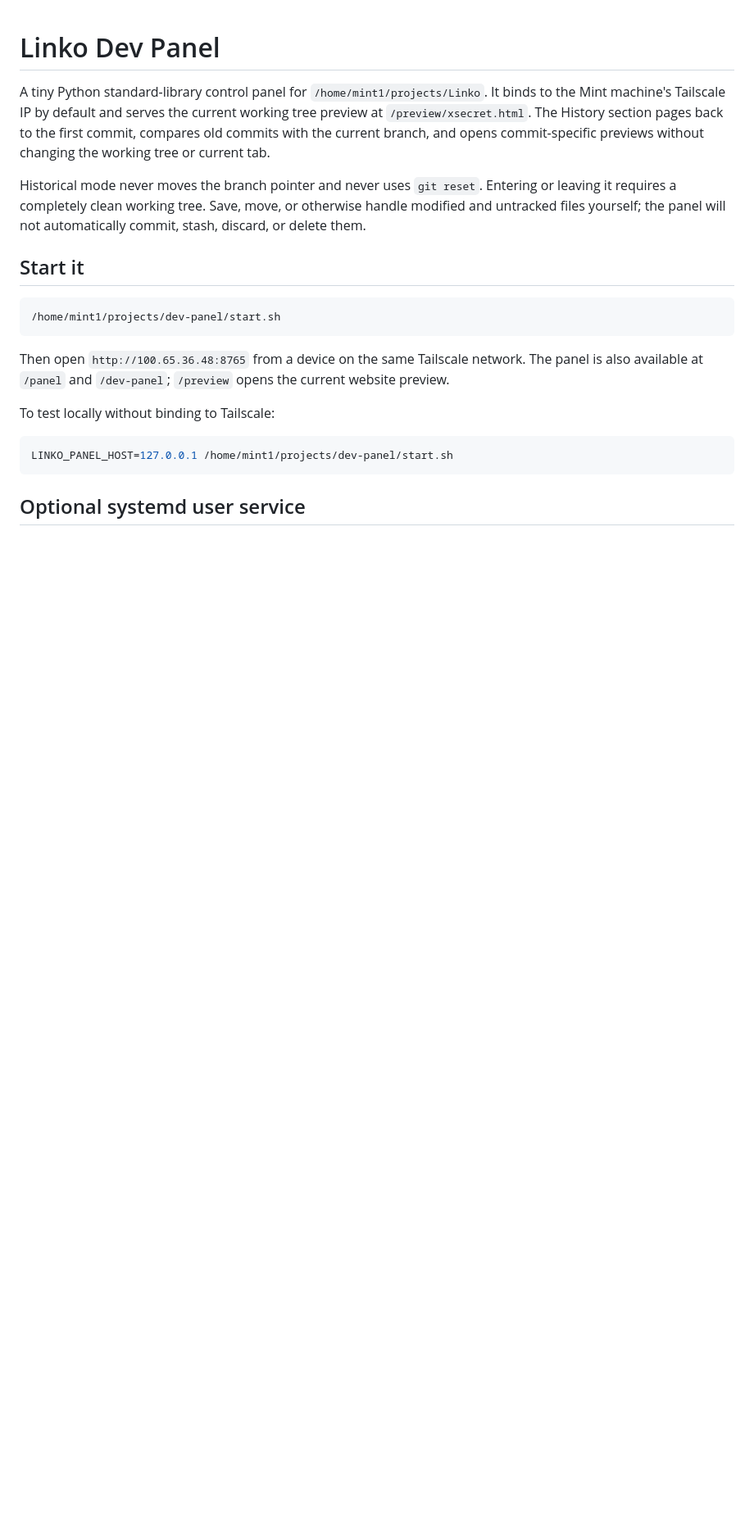
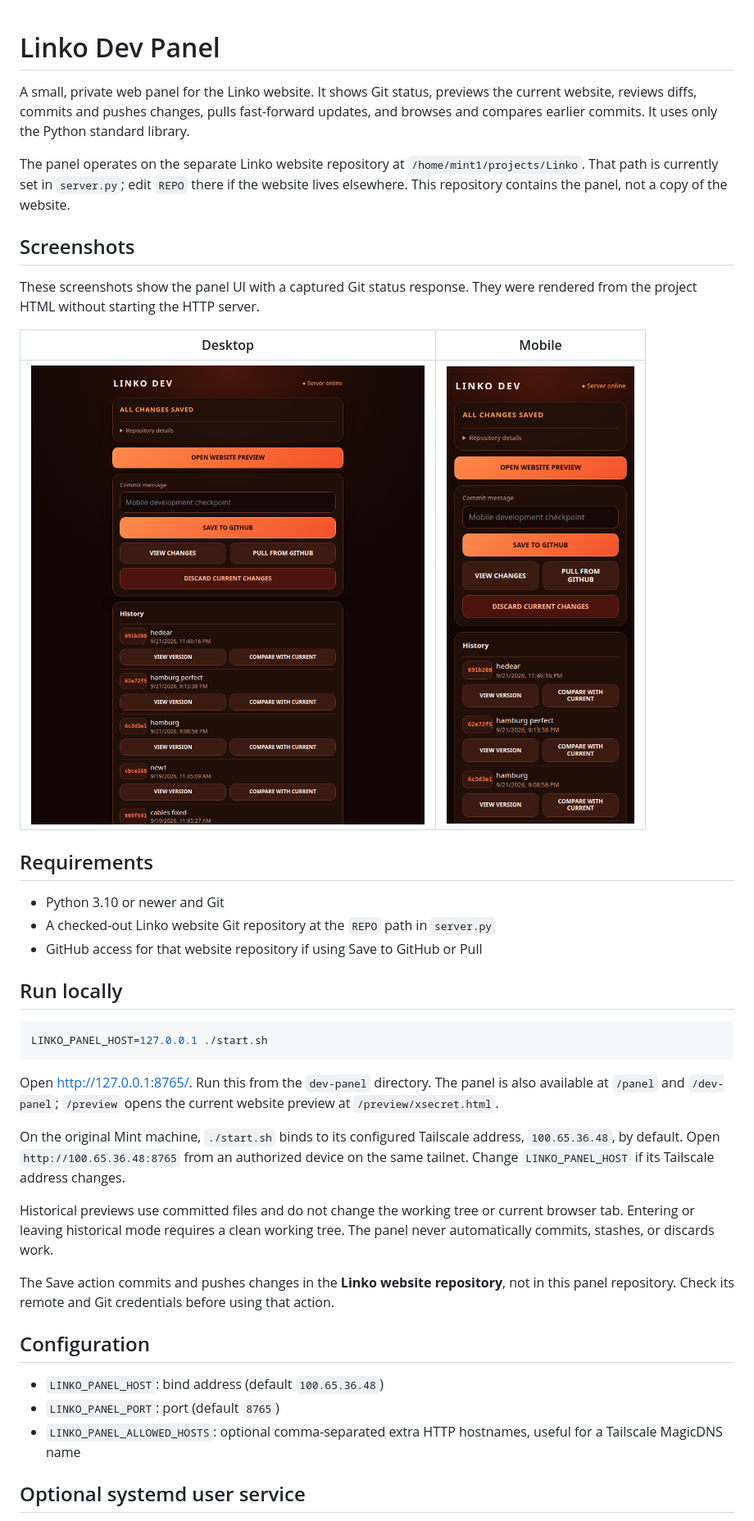
Before and after one commit to Linkoge/linko-dev-panel, a Markdown page: README.md, the part around the change printed below. Shown: that part at 82% size. Rendered like a GitHub page; pictures changed too: screenshots/panel-desktop.png (added), screenshots/panel-mobile.png (added); blank space fills up the shorter version.

Commit message:
Document dev panel and add screenshots

````diff
--- a/README.md
+++ b/README.md
@@ -1,31 +1,59 @@
 # Linko Dev Panel
 
-A tiny Python standard-library control panel for `/home/mint1/projects/Linko`.
-It binds to the Mint machine's Tailscale IP by default and serves the current
-working tree preview at `/preview/xsecret.html`. The History section pages back
-to the first commit, compares old commits with the current branch, and opens
-commit-specific previews without changing the working tree or current tab.
+A small, private web panel for the Linko website. It shows Git status,
+previews the current website, reviews diffs, commits and pushes changes, pulls
+fast-forward updates, and browses and compares earlier commits. It uses only the
+Python standard library.
 
-Historical mode never moves the branch pointer and never uses `git reset`.
-Entering or leaving it requires a completely clean working tree. Save, move,
-or otherwise handle modified and untracked files yourself; the panel will not
-automatically commit, stash, discard, or delete them.
+The panel operates on the separate Linko website repository at
+`/home/mint1/projects/Linko`. That path is currently set in `server.py`; edit
+`REPO` there if the website lives elsewhere. This repository contains the panel,
+not a copy of the website.
 
-## Start it
+## Screenshots
+
+These screenshots show the panel UI with a captured Git status response. They
+were rendered from the project HTML without starting the HTTP server.
+
+| Desktop | Mobile |
+| --- | --- |
+| ![Linko Dev Panel desktop view](screenshots/panel-desktop.png) | ![Linko Dev Panel mobile view](screenshots/panel-mobile.png) |
+
+## Requirements
+
+- Python 3.10 or newer and Git
+- A checked-out Linko website Git repository at the `REPO` path in `server.py`
+- GitHub access for that website repository if using Save to GitHub or Pull
+
+## Run locally
 
 ```bash
-/home/mint1/projects/dev-panel/start.sh
+LINKO_PANEL_HOST=127.0.0.1 ./start.sh
 ```
 
-Then open `http://100.65.36.48:8765` from a device on the same Tailscale network.
-The panel is also available at `/panel` and `/dev-panel`; `/preview` opens the
-current website preview.
+Open <http://127.0.0.1:8765/>. Run this from the `dev-panel` directory. The
+panel is also available at `/panel` and `/dev-panel`; `/preview` opens the
+current website preview at `/preview/xsecret.html`.
 
-To test locally without binding to Tailscale:
+On the original Mint machine, `./start.sh` binds to its configured Tailscale
+address, `100.65.36.48`, by default. Open `http://100.65.36.48:8765` from an
+authorized device on the same tailnet. Change `LINKO_PANEL_HOST` if its
+Tailscale address changes.
 
-```bash
-LINKO_PANEL_HOST=127.0.0.1 /home/mint1/projects/dev-panel/start.sh
-```
+Historical previews use committed files and do not change the working tree or
+current browser tab. Entering or leaving historical mode requires a clean
+working tree. The panel never automatically commits, stashes, or discards work.
+
+The Save action commits and pushes changes in the **Linko website repository**,
+not in this panel repository. Check its remote and Git credentials before using
+that action.
+
+## Configuration
+
+- `LINKO_PANEL_HOST`: bind address (default `100.65.36.48`)
+- `LINKO_PANEL_PORT`: port (default `8765`)
+- `LINKO_PANEL_ALLOWED_HOSTS`: optional comma-separated extra HTTP hostnames,
+  useful for a Tailscale MagicDNS name
 
 ## Optional systemd user service
 
````
Also changed, not shown: other parts of README.md (+4 -7 lines), 2 other files.
